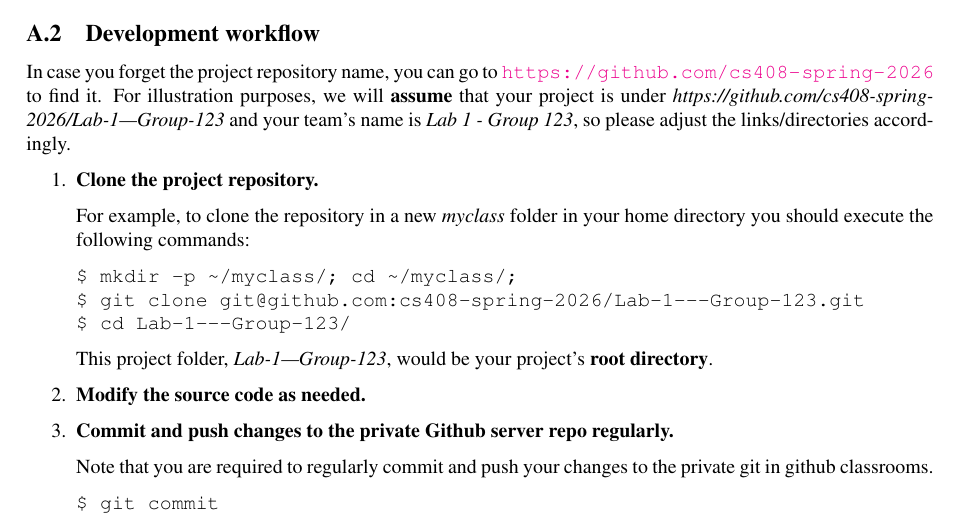
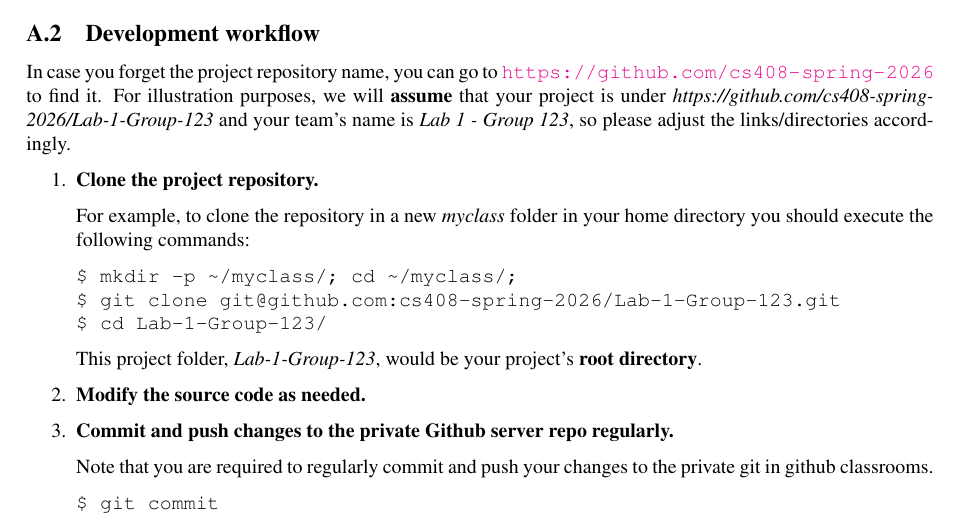
Before and after one commit to antoniobianchi333/cs408, a LaTeX document (labs/lab1/handout/lab1.tex): part of page 11 of 14, cut so that both start at the same text. Compiled offline with pdfLaTeX.

Commit message:
Change the lab repo name to this sem's group name

```diff
--- a/labs/lab1/handout/lab1.tex
+++ b/labs/lab1/handout/lab1.tex
@@ -829,7 +829,7 @@ Find your team and click join.
 In case you forget the project repository name, you can go to
 \url{https://github.com/cs408-spring-2026} to find it. For illustration
 purposes, we will \textbf{assume} that your project is under
-\emph{https://github.com/cs408-spring-2026/Lab-1---Group-123} and your team's name is
+\emph{https://github.com/cs408-spring-2026/Lab-1-Group-123} and your team's name is
 \textit{Lab 1 - Group 123}, so please adjust the links/directories accordingly.
 
 \begin{enumerate}
@@ -841,11 +841,11 @@ directory you should execute the following commands:
 
 \begin{verbatim}
 $ mkdir -p ~/myclass/; cd ~/myclass/;
-$ git clone git@github.com:cs408-spring-2026/Lab-1---Group-123.git
-$ cd Lab-1---Group-123/
+$ git clone git@github.com:cs408-spring-2026/Lab-1-Group-123.git
+$ cd Lab-1-Group-123/
 \end{verbatim}
 
-This project folder, \emph{Lab-1---Group-123}, would be your
+This project folder, \emph{Lab-1-Group-123}, would be your
 project's \textbf{root directory}.
 
 \item \textbf{Modify the source code as needed.}
```
